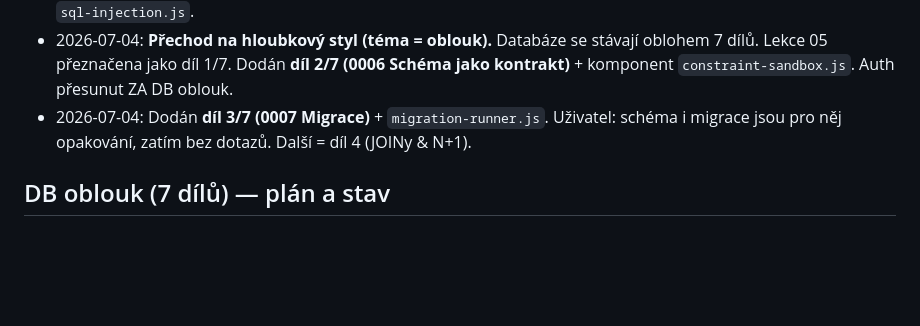
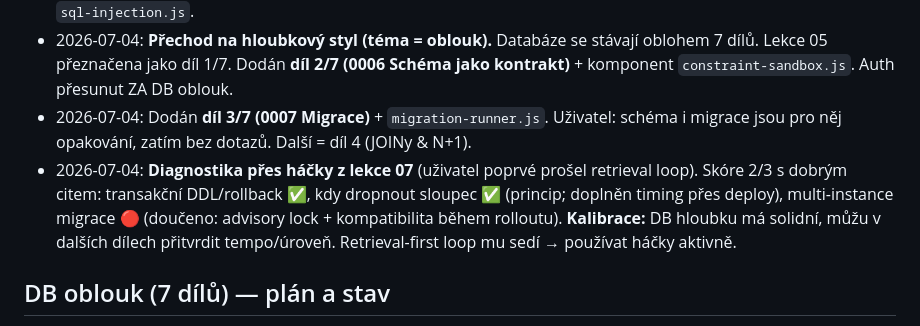
Before and after one commit to mrnavdal/learning, a Markdown page: node-backend/NOTES.md, the part around the change. GitHub-like rendering; blank space fills up the shorter version.

Commit message:
NOTES: diagnostika přes háčky l07 (2/3, DB hloubka solidní → přitvrdit tempo)
Co-Authored-By: Claude Opus 4.8 <noreply@anthropic.com>
Claude-Session: https://claude.ai/code/session_014oEctZZjHqDVZCm6D5FqPU

```diff
--- a/node-backend/NOTES.md
+++ b/node-backend/NOTES.md
@@ -38,6 +38,7 @@ Reuse je default. Před psaním lekce si projdi `assets/` a stav z existujícíc
 - 2026-07-04: Lekce 0005 (databáze — `pg`, parametrizace, SQL injection, 409 přes 23505) dodána + komponent `sql-injection.js`.
 - 2026-07-04: **Přechod na hloubkový styl (téma = oblouk).** Databáze se stávají oblohem 7 dílů. Lekce 05 přeznačena jako díl 1/7. Dodán **díl 2/7 (0006 Schéma jako kontrakt)** + komponent `constraint-sandbox.js`. Auth přesunut ZA DB oblouk.
 - 2026-07-04: Dodán **díl 3/7 (0007 Migrace)** + `migration-runner.js`. Uživatel: schéma i migrace jsou pro něj opakování, zatím bez dotazů. Další = díl 4 (JOINy & N+1).
+- 2026-07-04: **Diagnostika přes háčky z lekce 07** (uživatel poprvé prošel retrieval loop). Skóre 2/3 s dobrým citem: transakční DDL/rollback ✅, kdy dropnout sloupec ✅ (princip; doplněn timing přes deploy), multi-instance migrace 🔴 (doučeno: advisory lock + kompatibilita během rolloutu). **Kalibrace:** DB hloubku má solidní, můžu v dalších dílech přitvrdit tempo/úroveň. Retrieval-first loop mu sedí → používat háčky aktivně.
 
 ## DB oblouk (7 dílů) — plán a stav
 1. **Dotaz z Node** — `pg`, pool, parametrizace, injection · lekce 0005 ✓
```
